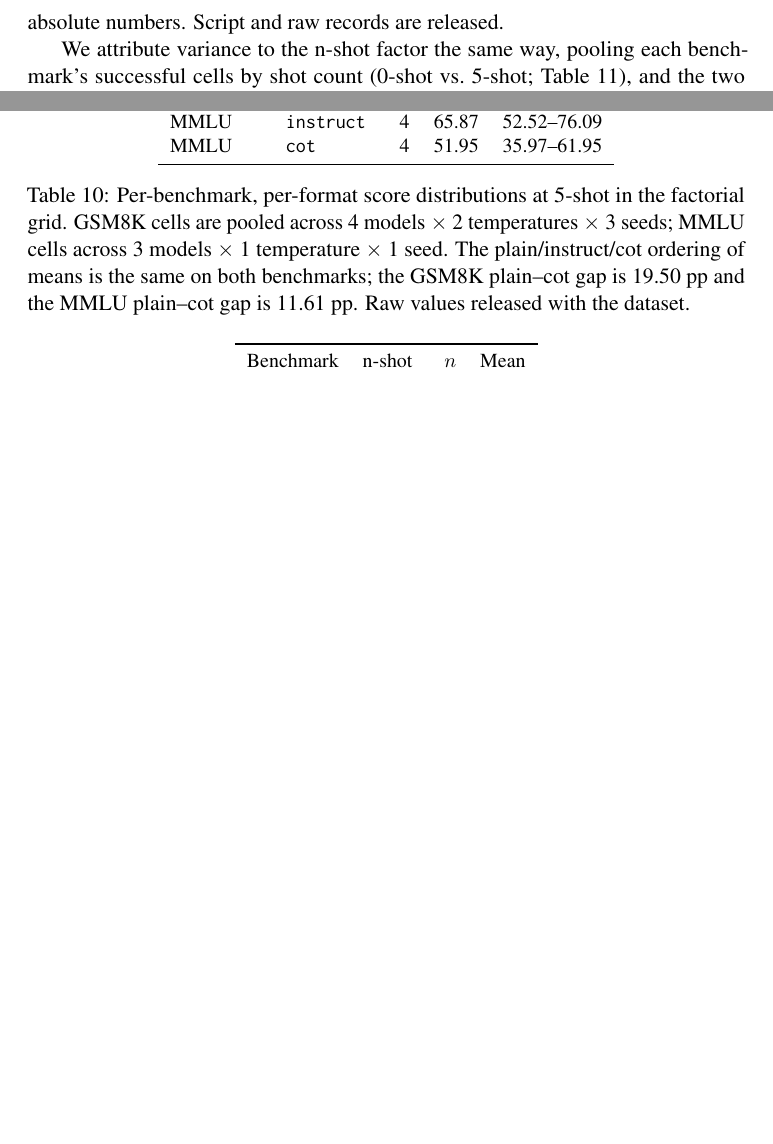
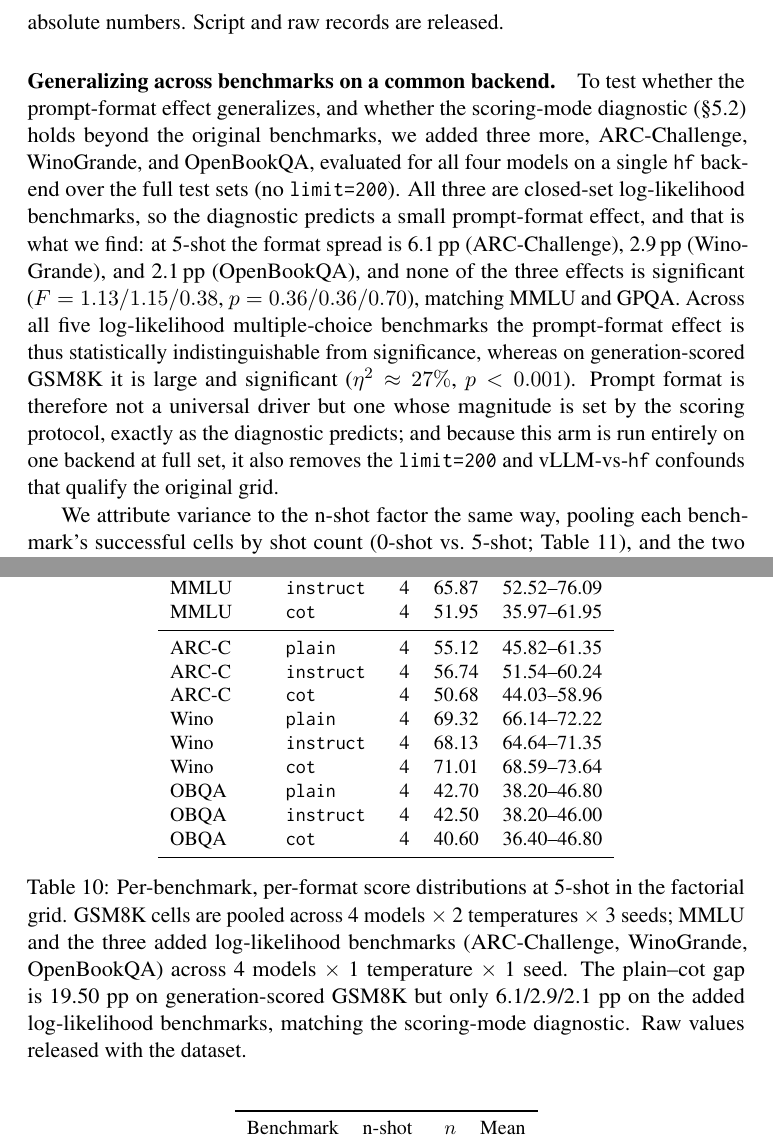
Before and after one commit to psychias/eee-eval, a LaTeX paper (LLM_Evaluation_Report/latex/acl_latex.tex): two parts of pages 28 and 33 of 34 before the commit and two parts of pages 28 and 33 of 35 after it, joined at a grey line, cut so that both start at the same text, the shorter picture padded with empty space. Compiled offline with pdfLaTeX; a LaTeX package or settings file that is missing is left out.

Commit message:
Generalize the grid: 3 benchmarks on a common hf backend confirm the scoring-mode diagnostic
Added ARC-Challenge, WinoGrande, OpenBookQA (all four models, single hf backend,
full test sets, 72 cells) to test whether the prompt-format effect generalizes.

Result (Appendix G + Table): the format effect is significant only on generation-
scored GSM8K (eta^2~27%, p<0.001); on all five log-likelihood multiple-choice
benchmarks it is non-significant -- MMLU (p=0.14), GPQA (p=0.51), and the three
added ones ARC-C (F=1.13, p=0.36, spread 6.1pp), WinoGrande (F=1.15, p=0.36,
2.9pp), OpenBookQA (F=0.38, p=0.70, 2.1pp). This confirms the 3-axis diagnostic:
prompt-format magnitude is set by the scoring protocol, not universal.

Also addresses the "common backend / limit=200 / underpowered" concern for this
arm: it is run entirely on hf at full set, removing both confounds. compute_anova
extended to load the generalization cells; per-format table + caption updated
(and the stale MMLU "3 models" caption corrected to 4). Reproducible via
rerun_generalization_hf.py.

```diff
--- a/LLM_Evaluation_Report/latex/acl_latex.tex
+++ b/LLM_Evaluation_Report/latex/acl_latex.tex
@@ -1688,6 +1688,24 @@ thesis, the inference backend is an undocumented configuration choice that moves
 scores, so the rerun validates subset representativeness within a backend, not the
 vLLM absolute numbers. Script and raw records are released.
 
+\paragraph{Generalizing across benchmarks on a common backend.} To test whether
+the prompt-format effect generalizes, and whether the scoring-mode diagnostic
+(\S\ref{sec:hellaswag}) holds beyond the original benchmarks, we added three more,
+ARC-Challenge, WinoGrande, and OpenBookQA, evaluated for all four models on a
+single \texttt{hf} backend over the full test sets (no \texttt{limit=200}). All
+three are closed-set log-likelihood benchmarks, so the diagnostic predicts a small
+prompt-format effect, and that is what we find: at 5-shot the format spread is
+6.1\,pp (ARC-Challenge), 2.9\,pp (WinoGrande), and 2.1\,pp (OpenBookQA), and none of
+the three effects is significant ($F = 1.13/1.15/0.38$, $p = 0.36/0.36/0.70$),
+matching MMLU and GPQA. Across all five log-likelihood multiple-choice benchmarks
+the prompt-format effect is thus statistically indistinguishable from significance,
+whereas on generation-scored GSM8K it is large and significant
+($\eta^2 \approx 27\%$, $p < 0.001$). Prompt format is therefore not a universal
+driver but one whose magnitude is set by the scoring protocol, exactly as the
+diagnostic predicts; and because this arm is run entirely on one backend at full
+set, it also removes the \texttt{limit=200} and vLLM-vs-\texttt{hf} confounds that
+qualify the original grid.
+
 We attribute variance to the n-shot factor the same way, pooling each
 benchmark's successful cells by shot count (0-shot vs.\ 5-shot;
 Table~\ref{tab:anova-nshot}), and the two benchmarks behave oppositely in a
@@ -1721,14 +1739,25 @@ GSM8K & \texttt{cot}      & 24 & 19.25 & ~~2.00--41.00 \\
 MMLU  & \texttt{plain}    &  4 & 65.67 & 55.17--73.03 \\
 MMLU  & \texttt{instruct} &  4 & 65.87 & 52.52--76.09 \\
 MMLU  & \texttt{cot}      &  4 & 51.95 & 35.97--61.95 \\
+\midrule
+ARC-C & \texttt{plain}    &  4 & 55.12 & 45.82--61.35 \\
+ARC-C & \texttt{instruct} &  4 & 56.74 & 51.54--60.24 \\
+ARC-C & \texttt{cot}      &  4 & 50.68 & 44.03--58.96 \\
+Wino  & \texttt{plain}    &  4 & 69.32 & 66.14--72.22 \\
+Wino  & \texttt{instruct} &  4 & 68.13 & 64.64--71.35 \\
+Wino  & \texttt{cot}      &  4 & 71.01 & 68.59--73.64 \\
+OBQA  & \texttt{plain}    &  4 & 42.70 & 38.20--46.80 \\
+OBQA  & \texttt{instruct} &  4 & 42.50 & 38.20--46.00 \\
+OBQA  & \texttt{cot}      &  4 & 40.60 & 36.40--46.80 \\
 \bottomrule
 \end{tabular}
 \caption{Per-benchmark, per-format score distributions at 5-shot in the
 factorial grid. GSM8K cells are pooled across 4 models $\times$ 2
-temperatures $\times$ 3 seeds; MMLU cells across 3 models $\times$ 1
-temperature $\times$ 1 seed. The plain/instruct/cot ordering of means is
-the same on both benchmarks; the GSM8K plain--cot gap is 19.50 pp and
-the MMLU plain--cot gap is 11.61 pp. Raw values released with the dataset.}
+temperatures $\times$ 3 seeds; MMLU and the three added log-likelihood
+benchmarks (ARC-Challenge, WinoGrande, OpenBookQA) across 4 models $\times$ 1
+temperature $\times$ 1 seed. The plain--cot gap is 19.50 pp on generation-scored
+GSM8K but only 6.1/2.9/2.1 pp on the added log-likelihood benchmarks, matching the
+scoring-mode diagnostic. Raw values released with the dataset.}
 \label{tab:anova-per-benchmark}
 \end{table}
 
```
Also changed, not shown: 2 other files.
